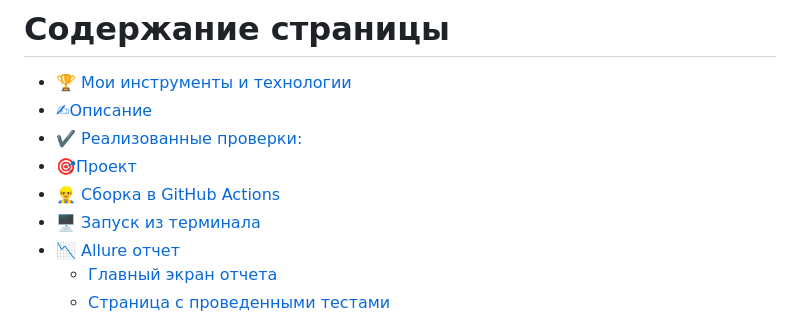
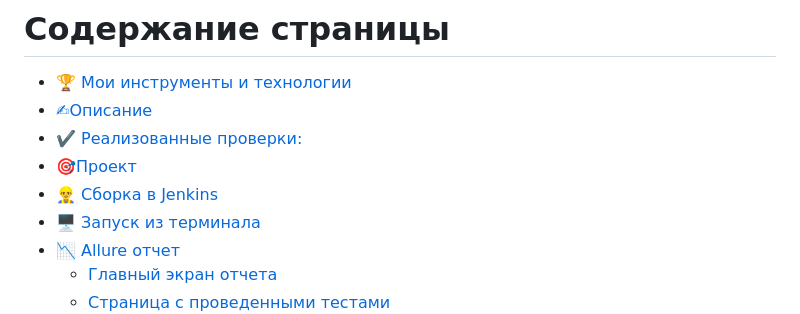
Before and after one commit to DandieKYT/Rockits, a Markdown page: README.md, the part around the change. Rendered like a GitHub page.

```diff
--- a/README.md
+++ b/README.md
@@ -5,7 +5,7 @@
 + [✍Описаниe](#Description)
 + [:heavy_check_mark:  Реализованные проверки:](#ImplementedСhecks)
 + [🎯Проект](#Project)
-+ [👷‍♂️ Сборка в GitHub Actions](#Build_in_Jenkins)
++ [👷‍♂️ Сборка в Jenkins](#Build_in_Jenkins)
 + [🖥 Запуск из терминала](#terminal)
 + [:chart_with_downwards_trend: Allure отчет](#Allure_report)
     + [Главный экран отчета](#Allure_report1)
```
